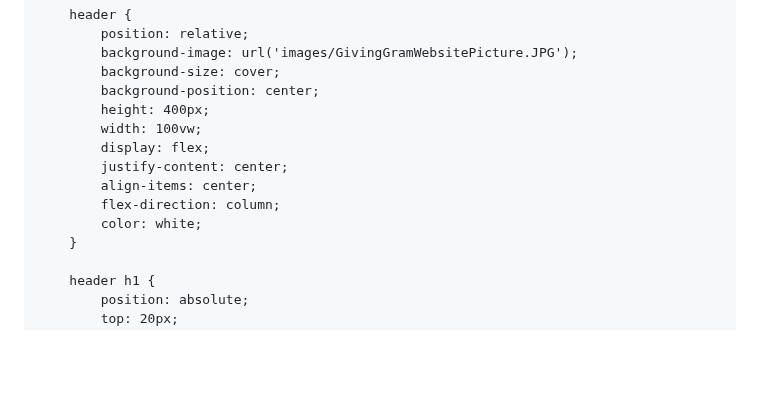
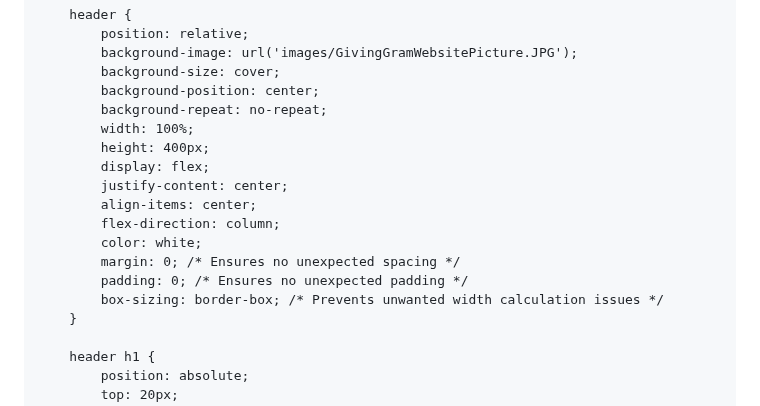
Before and after one commit to Zword1/Zword1.github.io, a Markdown page: README.md, the part around the change. Rendered like a GitHub page; blank space fills up the shorter version.

```diff
--- a/README.md
+++ b/README.md
@@ -28,13 +28,17 @@
             background-image: url('images/GivingGramWebsitePicture.JPG');
             background-size: cover;
             background-position: center;
+            background-repeat: no-repeat;
+            width: 100%;
             height: 400px;
-            width: 100vw;
             display: flex;
             justify-content: center;
             align-items: center;
             flex-direction: column;
             color: white;
+            margin: 0; /* Ensures no unexpected spacing */
+            padding: 0; /* Ensures no unexpected padding */
+            box-sizing: border-box; /* Prevents unwanted width calculation issues */
         }
 
         header h1 {
```
